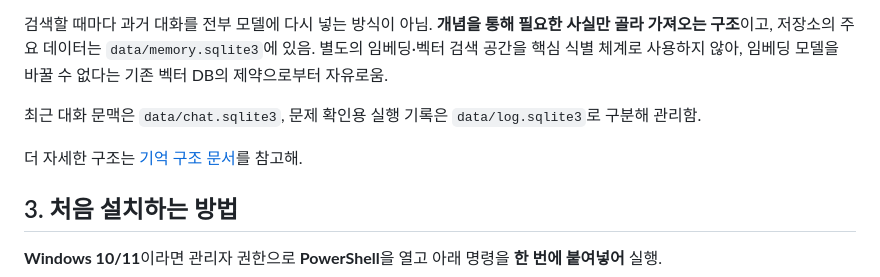
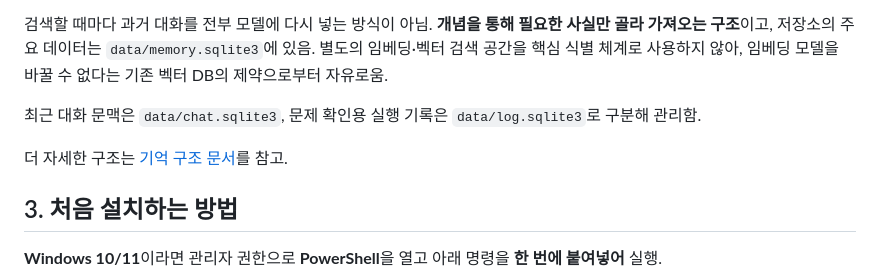
Before and after one commit to FoggyCaligo/MAI_MyAI_sllm, a Markdown page: README.md, the part around the change. GitHub-like rendering.

Commit message:
docs : fix

```diff
--- a/README.md
+++ b/README.md
@@ -81,7 +81,7 @@ MAI는 기억을 매번 긴 문장으로 모델에 집어넣지 않고, 컴퓨
 
 최근 대화 문맥은 `data/chat.sqlite3`, 문제 확인용 실행 기록은 `data/log.sqlite3`로 구분해 관리함.
 
-더 자세한 구조는 [기억 구조 문서](WORKING_CONTRACT.md)를 참고해.
+더 자세한 구조는 [기억 구조 문서](WORKING_CONTRACT.md)를 참고.
 
 ## 3. 처음 설치하는 방법
 
```
